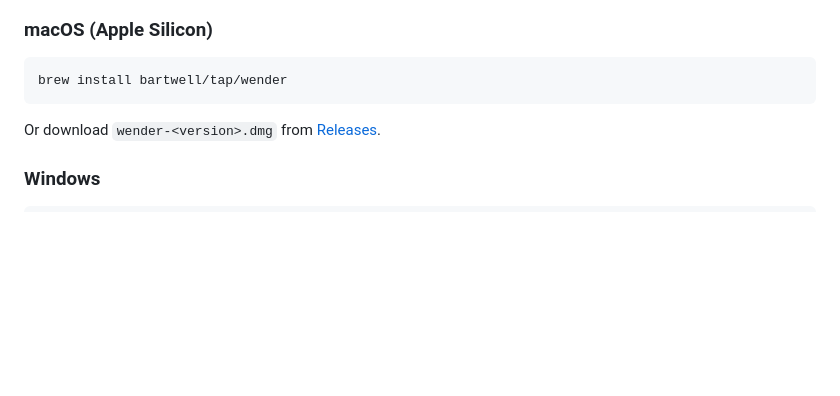
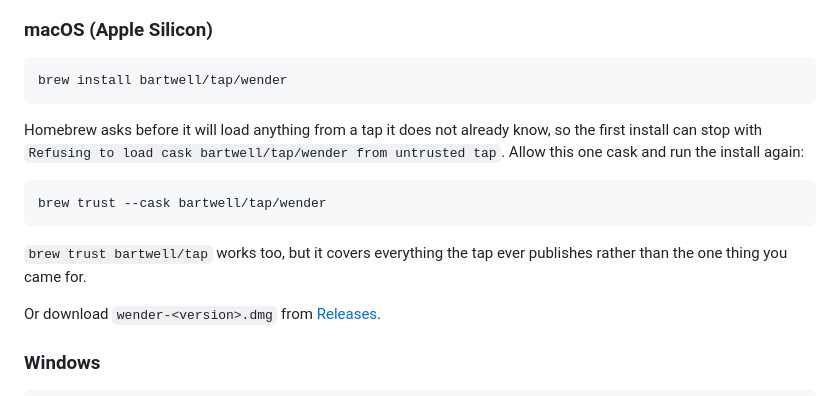
Before and after one commit to bartwell/wender-cli, a Markdown page: README.md, the part around the change. Rendered like a GitHub page; blank space fills up the shorter version.

Commit message:
Tell users how to get past Homebrew's tap trust prompt
Homebrew refuses to load a cask from a tap it has not been told to trust, so
the first `brew install bartwell/tap/wender` can stop with "Refusing to load
cask ... from untrusted tap" instead of installing anything.

````diff
--- a/README.md
+++ b/README.md
@@ -11,6 +11,17 @@ Every download bundles its own Java runtime — there is nothing to install firs
 ```bash
 brew install bartwell/tap/wender
 ```
+
+Homebrew asks before it will load anything from a tap it does not already know, so the first install
+can stop with `Refusing to load cask bartwell/tap/wender from untrusted tap`. Allow this one cask and
+run the install again:
+
+```bash
+brew trust --cask bartwell/tap/wender
+```
+
+`brew trust bartwell/tap` works too, but it covers everything the tap ever publishes rather than the
+one thing you came for.
 
 Or download `wender-<version>.dmg` from [Releases](https://github.com/bartwell/wender-cli/releases).
 
````
